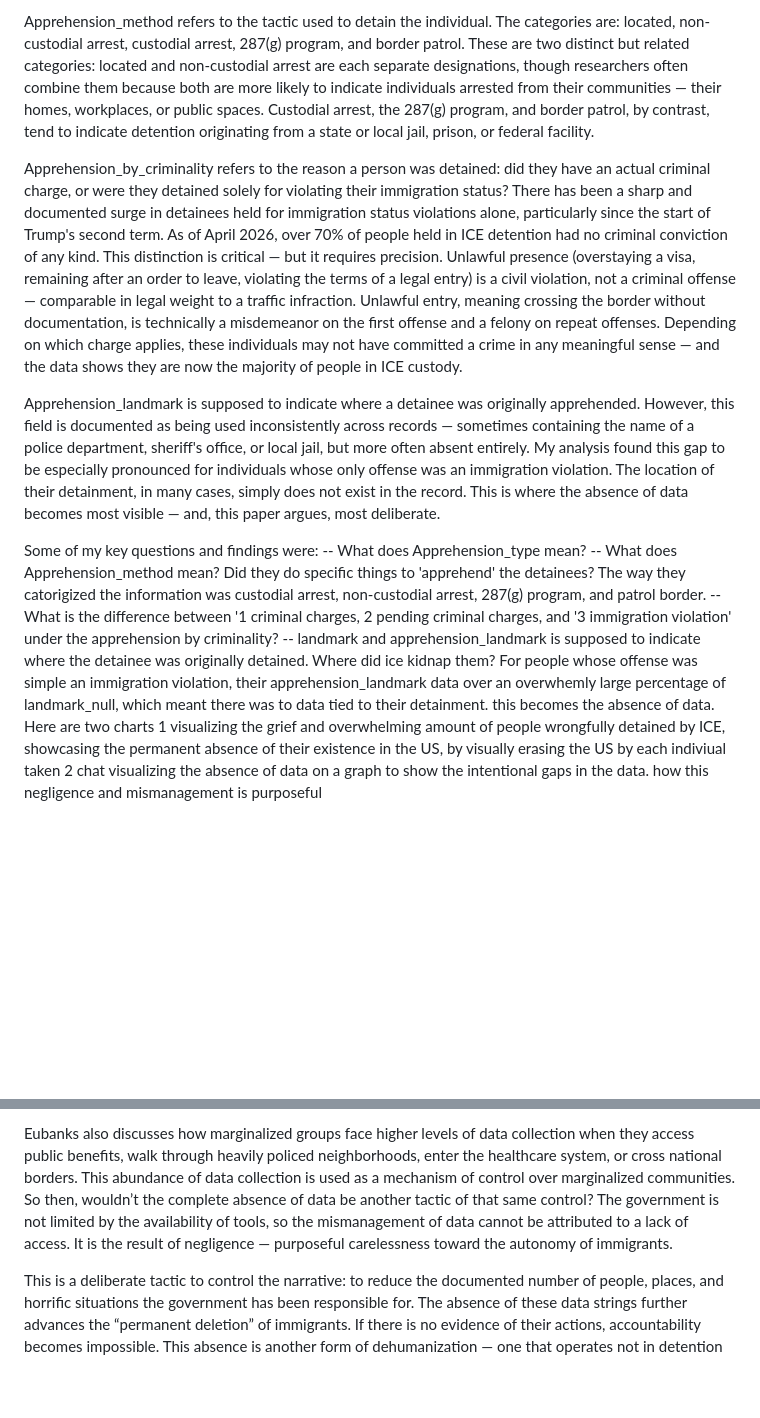
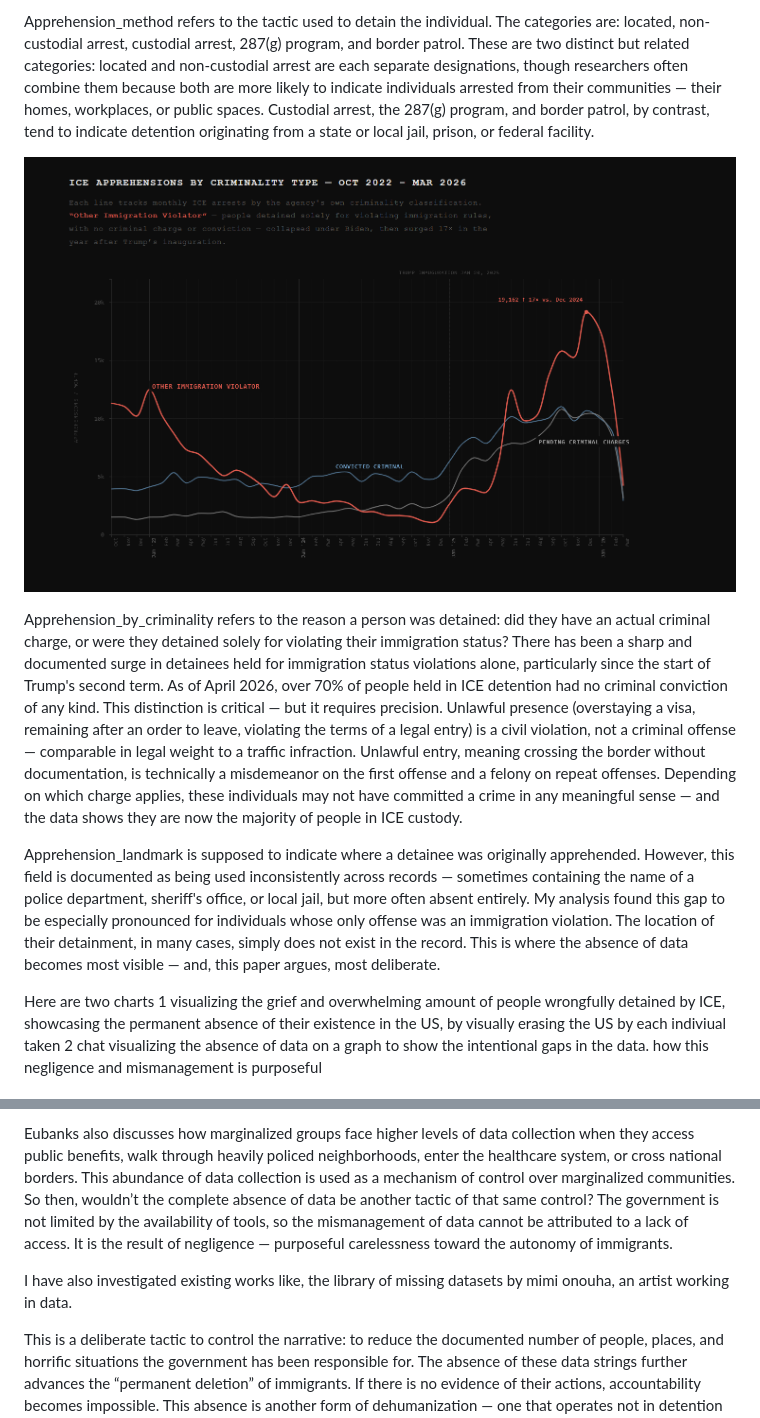
Before and after one commit to yourmerlin/dehumanization-of-datasets, a Markdown page: README.md, 2 parts joined by grey strips. Drawn GitHub-style; pictures changed too: arrest_by_criminality.png (added); blank space fills up the shorter version.

```diff
--- a/README.md
+++ b/README.md
@@ -37,17 +37,15 @@ Apprehension_type refers to whether an individual was targeted or collateral —
 
 Apprehension_method refers to the tactic used to detain the individual. The categories are: located, non-custodial arrest, custodial arrest, 287(g) program, and border patrol. These are two distinct but related categories: located and non-custodial arrest are each separate designations, though researchers often combine them because both are more likely to indicate individuals arrested from their communities — their homes, workplaces, or public spaces. Custodial arrest, the 287(g) program, and border patrol, by contrast, tend to indicate detention originating from a state or local jail, prison, or federal facility.
 
+![alt text](arrest_by_criminality.png)
+
 Apprehension_by_criminality refers to the reason a person was detained: did they have an actual criminal charge, or were they detained solely for violating their immigration status? There has been a sharp and documented surge in detainees held for immigration status violations alone, particularly since the start of Trump's second term. As of April 2026, over 70% of people held in ICE detention had no criminal conviction of any kind. This distinction is critical — but it requires precision. Unlawful presence (overstaying a visa, remaining after an order to leave, violating the terms of a legal entry) is a civil violation, not a criminal offense — comparable in legal weight to a traffic infraction. Unlawful entry, meaning crossing the border without documentation, is technically a misdemeanor on the first offense and a felony on repeat offenses. Depending on which charge applies, these individuals may not have committed a crime in any meaningful sense — and the data shows they are now the majority of people in ICE custody.
+
 
 Apprehension_landmark is supposed to indicate where a detainee was originally apprehended. However, this field is documented as being used inconsistently across records — sometimes containing the name of a police department, sheriff's office, or local jail, but more often absent entirely. My analysis found this gap to be especially pronounced for individuals whose only offense was an immigration violation. The location of their detainment, in many cases, simply does not exist in the record. This is where the absence of data becomes most visible — and, this paper argues, most deliberate.
 
 
 
-Some of my key questions and findings were:
--- What does Apprehension_type mean?
--- What does Apprehension_method mean? Did they do specific things to 'apprehend' the detainees? The way they catorigized the information was custodial arrest, non-custodial arrest, 287(g) program, and patrol border.
--- What is the difference between '1 criminal charges, 2 pending criminal charges, and '3 immigration violation' under the apprehension by criminality?
--- landmark and apprehension_landmark is supposed to indicate where the detainee was originally detained. Where did ice kidnap them? For people whose offense was simple an immigration violation, their apprehension_landmark data over an overwhemly large percentage of landmark_null, which meant there was to data tied to their detainment. this becomes the absence of data.
 Here are two charts 1 visualizing the grief and overwhelming amount of people wrongfully detained by ICE, showcasing the permanent absence of their existence in the US, by visually erasing the US by each indiviual taken
 2 chat visualizing the absence of data on a graph to show the intentional gaps in the data. how this negligence and mismanagement is purposeful
 
@@ -62,6 +60,8 @@ In her book Automating Inequality: How High-Tech Tools Profile, Police, and Puni
 
 Eubanks also discusses how marginalized groups face higher levels of data collection when they access public benefits, walk through heavily policed neighborhoods, enter the healthcare system, or cross national borders. This abundance of data collection is used as a mechanism of control over marginalized communities. So then, wouldn’t the complete absence of data be another tactic of that same control? The government is not limited by the availability of tools, so the mismanagement of data cannot be attributed to a lack of access. It is the result of negligence — purposeful carelessness toward the autonomy of immigrants.
 
+I have also investigated existing works like, the library of missing datasets by mimi onouha, an artist working in data.
+
 This is a deliberate tactic to control the narrative: to reduce the documented number of people, places, and horrific situations the government has been responsible for. The absence of these data strings further advances the “permanent deletion” of immigrants. If there is no evidence of their actions, accountability becomes impossible. This absence is another form of dehumanization — one that operates not in detention centers but in code, in databases, in the infrastructure of government technology. Immigrants become numbers, if they are counted at all, rather than human beings being abused by the very systems meant to govern justly.
 
 
```
